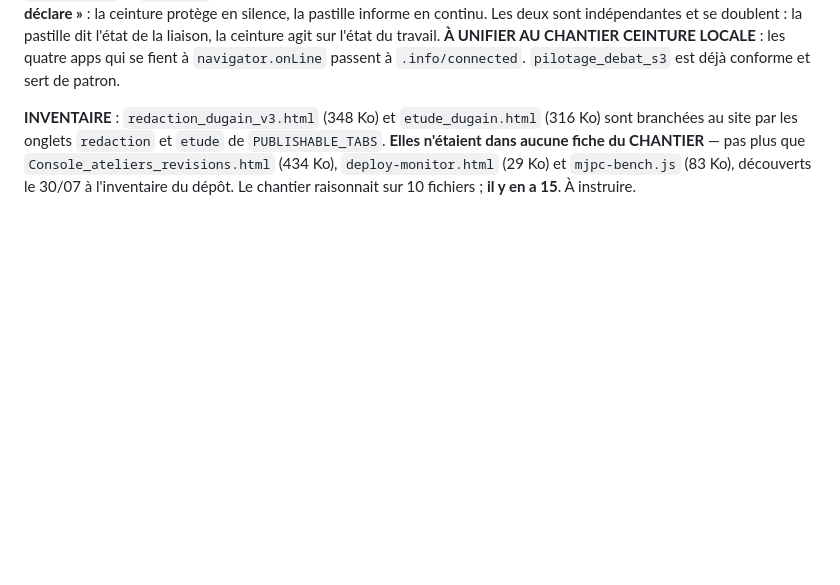
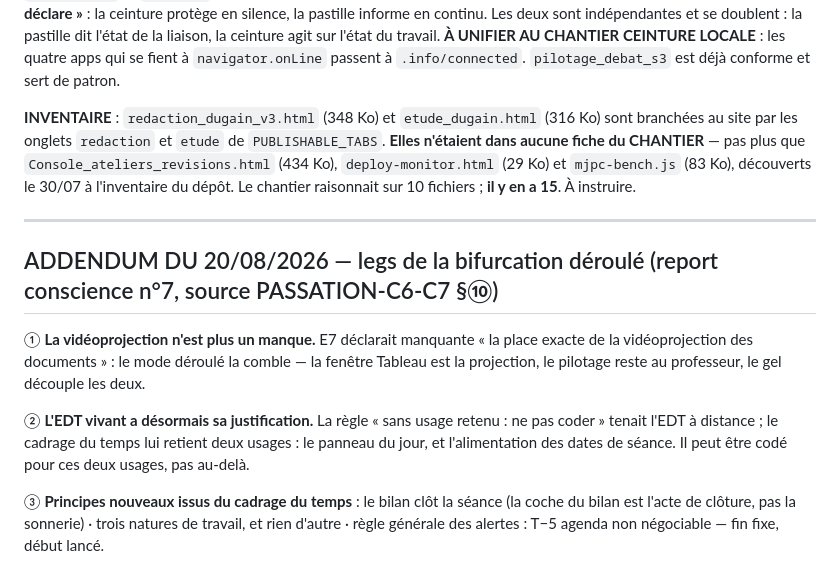
Before and after one commit to siteflow-io/monsieurjaipascompris, a Markdown page: docs/MJPC6-2-DOCTRINE.md, the part around the change. Rendered like a GitHub page; blank space fills up the shorter version.

Commit message:
[conscience n7] REPORT documentaire — bifurcation déroulé (19-20/08), test intégral maquette (20/08), legs §⑩ doctrine/dispositif

```diff
--- a/docs/MJPC6-2-DOCTRINE.md
+++ b/docs/MJPC6-2-DOCTRINE.md
@@ -419,3 +419,13 @@ Plus : l'état complet vit dans `localStorage` (`STORAGE_KEY`) et se recharge au
 **À UNIFIER AU CHANTIER CEINTURE LOCALE** : les quatre apps qui se fient à `navigator.onLine` passent à `.info/connected`. `pilotage_debat_s3` est déjà conforme et sert de patron.
 
 **INVENTAIRE** : `redaction_dugain_v3.html` (348 Ko) et `etude_dugain.html` (316 Ko) sont branchées au site par les onglets `redaction` et `etude` de `PUBLISHABLE_TABS`. **Elles n'étaient dans aucune fiche du CHANTIER** — pas plus que `Console_ateliers_revisions.html` (434 Ko), `deploy-monitor.html` (29 Ko) et `mjpc-bench.js` (83 Ko), découverts le 30/07 à l'inventaire du dépôt. Le chantier raisonnait sur 10 fichiers ; **il y en a 15**. À instruire.
+
+---
+
+## ADDENDUM DU 20/08/2026 — legs de la bifurcation déroulé (report conscience n°7, source PASSATION-C6-C7 §⑩)
+
+① **La vidéoprojection n'est plus un manque.** E7 déclarait manquante « la place exacte de la vidéoprojection des documents » : le mode déroulé la comble — la fenêtre Tableau est la projection, le pilotage reste au professeur, le gel découple les deux.
+
+② **L'EDT vivant a désormais sa justification.** La règle « sans usage retenu : ne pas coder » tenait l'EDT à distance ; le cadrage du temps lui retient deux usages : le panneau du jour, et l'alimentation des dates de séance. Il peut être codé pour ces deux usages, pas au-delà.
+
+③ **Principes nouveaux issus du cadrage du temps** : le bilan clôt la séance (la coche du bilan est l'acte de clôture, pas la sonnerie) · trois natures de travail, et rien d'autre · règle générale des alertes : T−5 agenda non négociable — fin fixe, début lancé.
```
